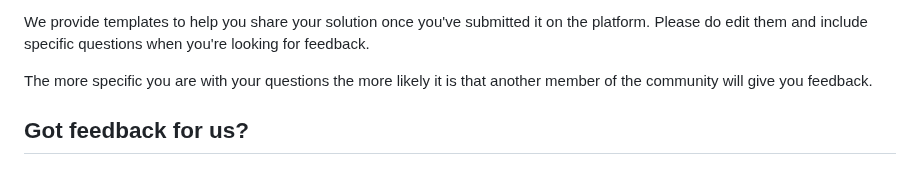
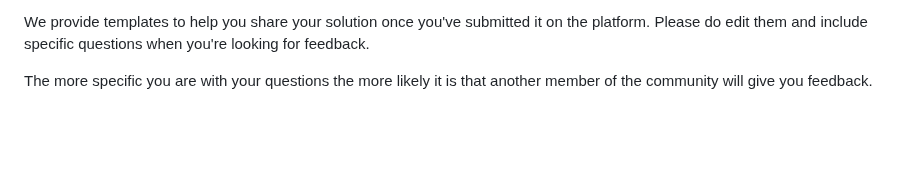
Before and after one commit to yonas-fsaha/Results-summary-component, a Markdown page: README.md, the part around the change. Drawn GitHub-style; blank space fills up the shorter version.

```diff
--- a/README.md
+++ b/README.md
@@ -87,5 +87,3 @@ There are multiple places you can share your solution:
 We provide templates to help you share your solution once you've submitted it on the platform. Please do edit them and include specific questions when you're looking for feedback.
 
 The more specific you are with your questions the more likely it is that another member of the community will give you feedback.
-
-## Got feedback for us?
```
